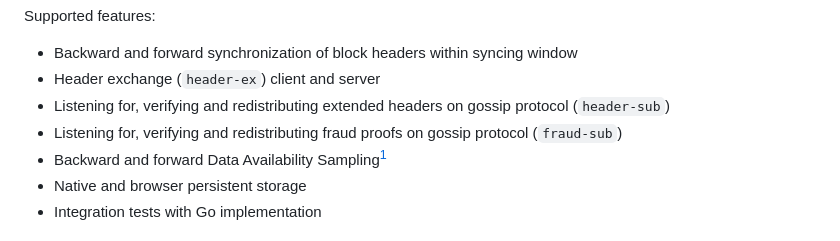
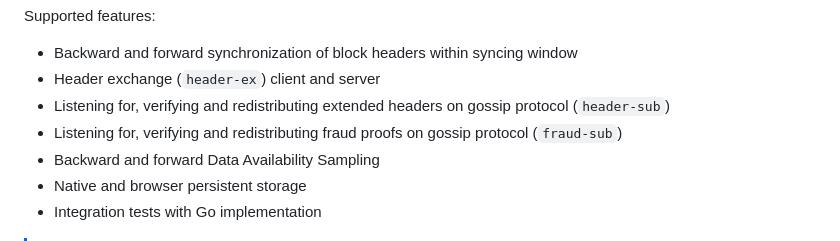
Before and after one commit to eigerco/lumina, a Markdown page: README.md, the part around one of its changes. Drawn GitHub-style.

```diff
--- a/README.md
+++ b/README.md
@@ -9,7 +9,7 @@ Supported features:
 - Header exchange (`header-ex`) client and server
 - Listening for, verifying and redistributing extended headers on gossip protocol (`header-sub`)
 - Listening for, verifying and redistributing fraud proofs on gossip protocol (`fraud-sub`)
-- Backward and forward Data Availability Sampling[^1]
+- Backward and forward Data Availability Sampling
 - Native and browser persistent storage
 - Integration tests with Go implementation
 
```
Also changed, not shown: other parts of README.md (+5 -3 lines).
